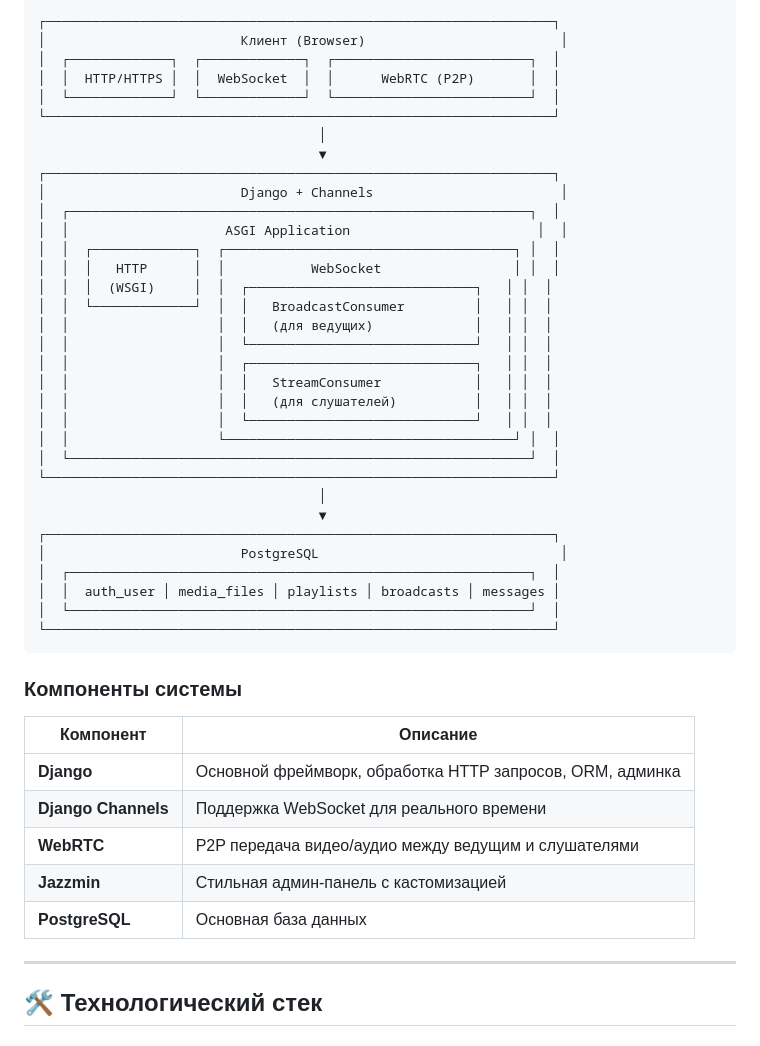
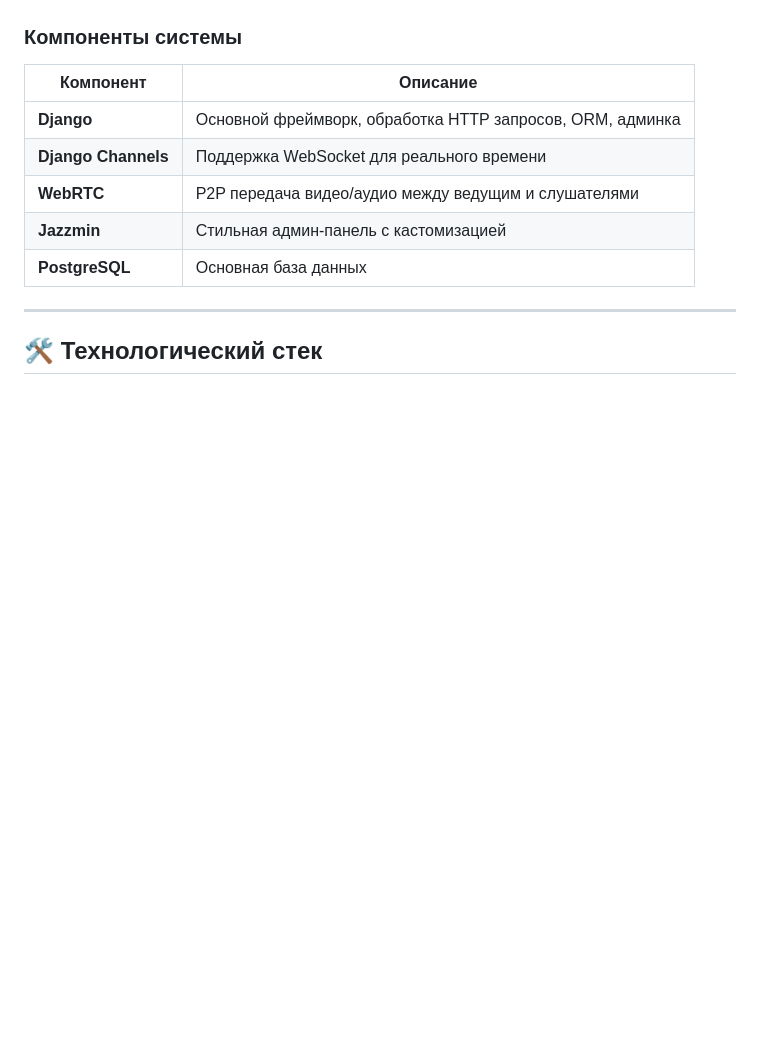
Before and after one commit to LightHackAI/ttk_streaming, a Markdown page: README.md, the part around one of its changes. Drawn GitHub-style; blank space fills up the shorter version.

````diff
--- a/README.md
+++ b/README.md
@@ -108,39 +109,4 @@
 
-```
-┌─────────────────────────────────────────────────────────────────┐
-│                         Клиент (Browser)                         │
-│  ┌─────────────┐  ┌─────────────┐  ┌─────────────────────────┐  │
-│  │  HTTP/HTTPS │  │  WebSocket  │  │      WebRTC (P2P)       │  │
-│  └─────────────┘  └─────────────┘  └─────────────────────────┘  │
-└─────────────────────────────────────────────────────────────────┘
-                                    │
-                                    ▼
-┌─────────────────────────────────────────────────────────────────┐
-│                         Django + Channels                        │
-│  ┌───────────────────────────────────────────────────────────┐  │
-│  │                    ASGI Application                        │  │
-│  │  ┌─────────────┐  ┌─────────────────────────────────────┐ │  │
-│  │  │   HTTP      │  │           WebSocket                 │ │  │
-│  │  │  (WSGI)     │  │  ┌─────────────────────────────┐   │ │  │
-│  │  └─────────────┘  │  │   BroadcastConsumer         │   │ │  │
-│  │                   │  │   (для ведущих)             │   │ │  │
-│  │                   │  └─────────────────────────────┘   │ │  │
-│  │                   │  ┌─────────────────────────────┐   │ │  │
-│  │                   │  │   StreamConsumer            │   │ │  │
-│  │                   │  │   (для слушателей)          │   │ │  │
-│  │                   │  └─────────────────────────────┘   │ │  │
-│  │                   └─────────────────────────────────────┘ │  │
-│  └───────────────────────────────────────────────────────────┘  │
-└─────────────────────────────────────────────────────────────────┘
-                                    │
-                                    ▼
-┌─────────────────────────────────────────────────────────────────┐
-│                         PostgreSQL                               │
-│  ┌───────────────────────────────────────────────────────────┐  │
-│  │  auth_user │ media_files │ playlists │ broadcasts │ messages │
-│  └───────────────────────────────────────────────────────────┘  │
-└─────────────────────────────────────────────────────────────────┘
-```
 
 ### Компоненты системы
 
````
Also changed, not shown: other parts of README.md (+1 -0 lines).
